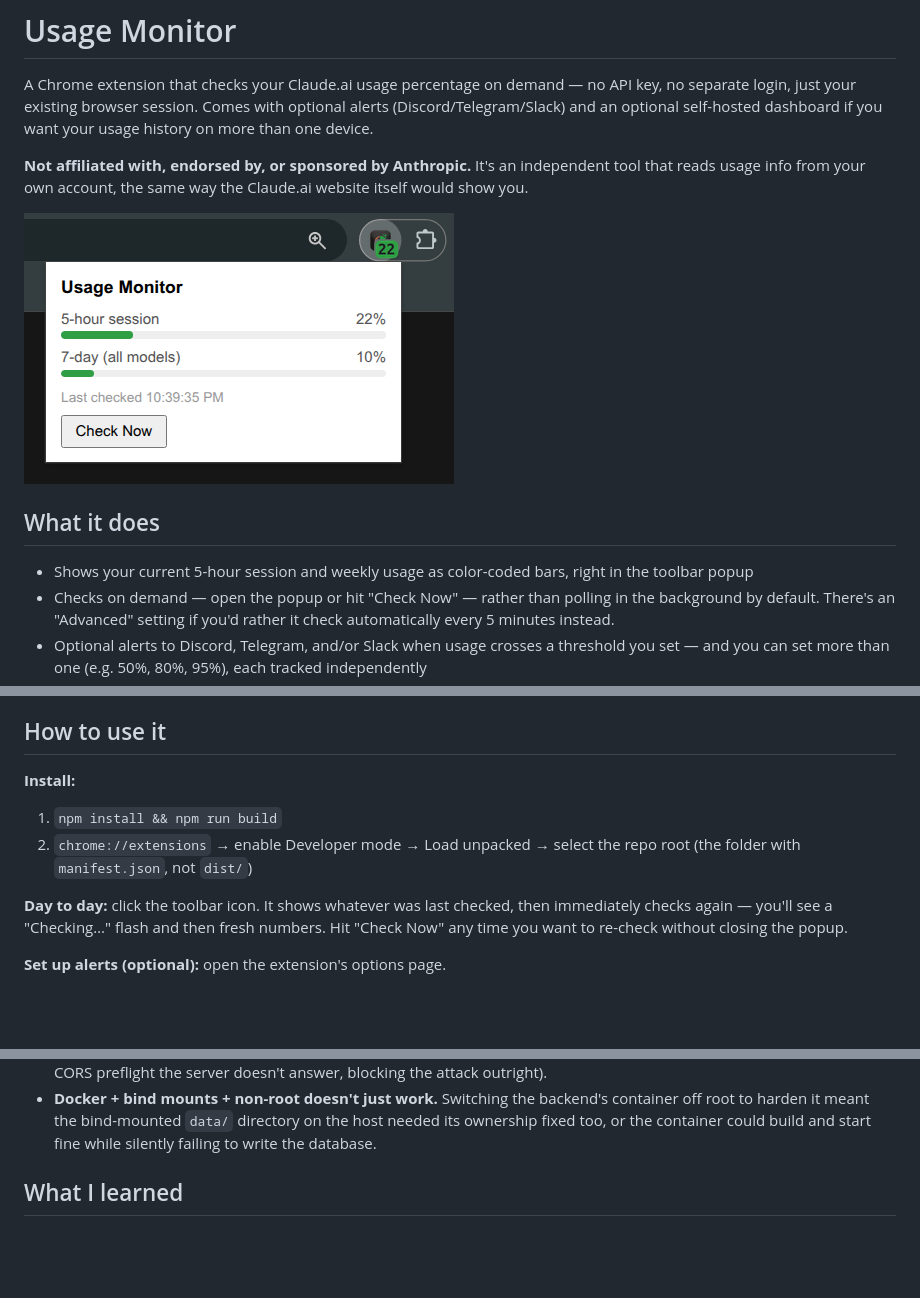
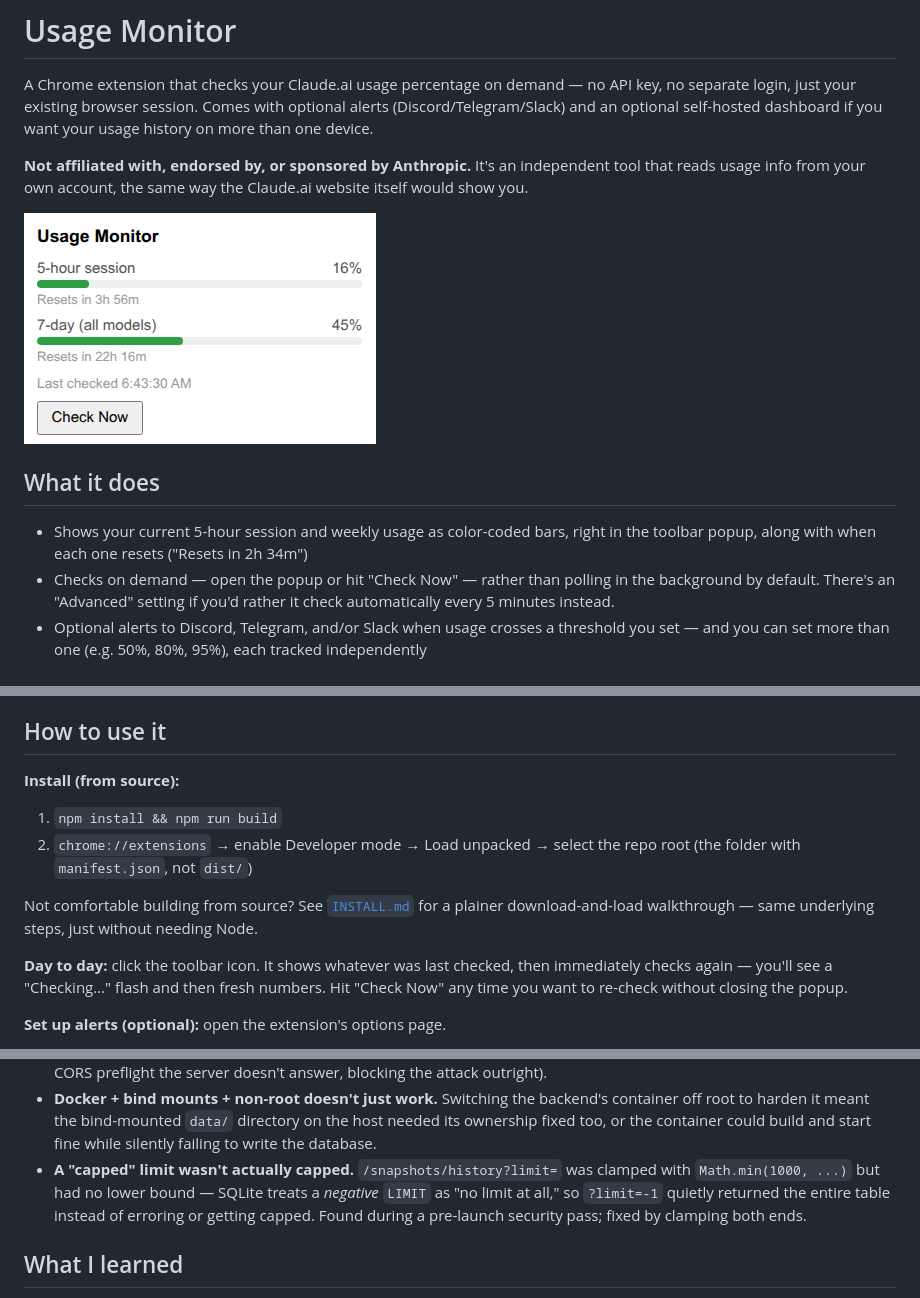
Before and after one commit to darkanon6/ai-usage-monitor, a Markdown page: README.md, 3 parts joined by grey strips. Drawn GitHub-style; pictures changed too: screenshots/usage-monitor-extension.png (deleted), screenshots/usage-monitor-reset.png (added); blank space fills up the shorter version.

```diff
--- a/README.md
+++ b/README.md
@@ -9,12 +9,13 @@ dashboard if you want your usage history on more than one device.
 independent tool that reads usage info from your own account, the same way
 the Claude.ai website itself would show you.
 
-![Popup showing 5-hour session and 7-day usage bars, last checked time, and a Check Now button](screenshots/usage-monitor-extension.png)
+![Popup showing 5-hour session and 7-day usage bars with their reset countdowns, last checked time, and a Check Now button](screenshots/usage-monitor-reset.png)
 
 ## What it does
 
 - Shows your current 5-hour session and weekly usage as color-coded bars,
-  right in the toolbar popup
+  right in the toolbar popup, along with when each one resets ("Resets in
+  2h 34m")
 - Checks on demand — open the popup or hit "Check Now" — rather than
   polling in the background by default. There's an "Advanced" setting if
   you'd rather it check automatically every 5 minutes instead.
@@ -37,10 +38,14 @@ the Claude.ai website itself would show you.
 
 ## How to use it
 
-**Install:**
+**Install (from source):**
 1. `npm install && npm run build`
 2. `chrome://extensions` → enable Developer mode → Load unpacked → select
    the repo root (the folder with `manifest.json`, not `dist/`)
+
+Not comfortable building from source? See [`INSTALL.md`](INSTALL.md) for a
+plainer download-and-load walkthrough — same underlying steps, just without
+needing Node.
 
 **Day to day:** click the toolbar icon. It shows whatever was last checked,
 then immediately checks again — you'll see a "Checking…" flash and then
@@ -126,6 +131,11 @@ What each permission is for:
   `data/` directory on the host needed its ownership fixed too, or the
   container could build and start fine while silently failing to write
   the database.
+- **A "capped" limit wasn't actually capped.** `/snapshots/history?limit=`
+  was clamped with `Math.min(1000, ...)` but had no lower bound — SQLite
+  treats a *negative* `LIMIT` as "no limit at all," so `?limit=-1` quietly
+  returned the entire table instead of erroring or getting capped. Found
+  during a pre-launch security pass; fixed by clamping both ends.
 
 ## What I learned
 
```
Also changed, not shown: other parts of README.md (+3 -2 lines), INSTALL.md (added, +39 -0 lines), backend/README.md (+1 -2 lines), 13 other files.
